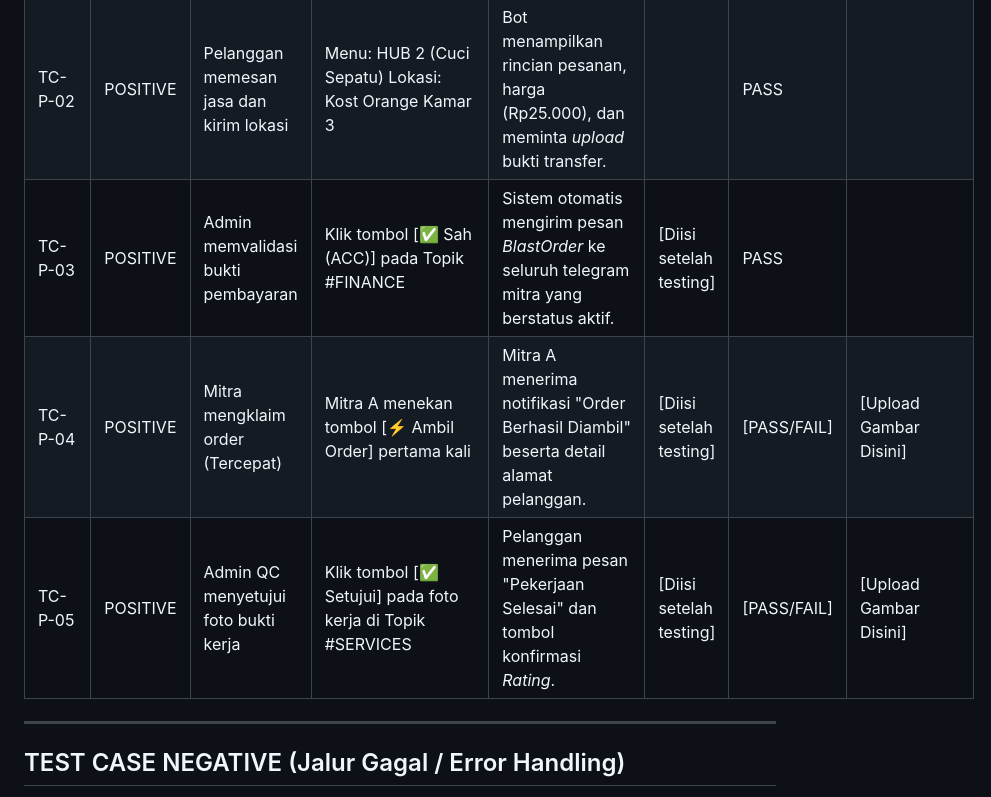
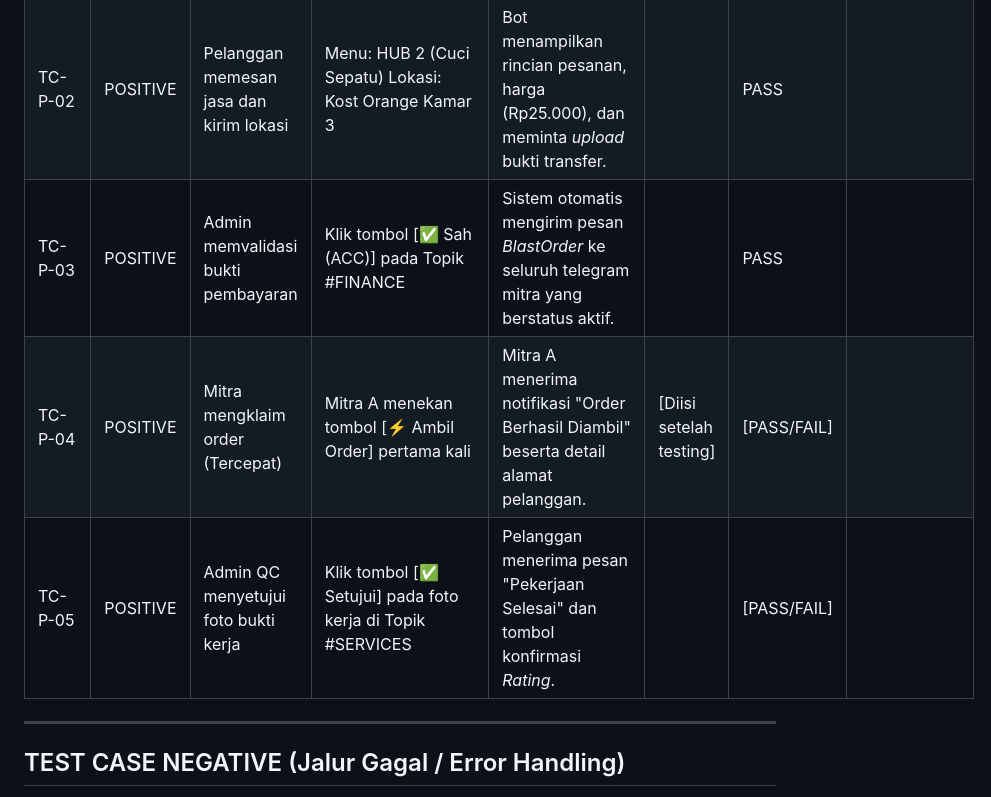
Before and after one commit to evanelvindo/SEJAIIN.HUB, a Markdown page: file.md, the part around the change. GitHub-like rendering.

```diff
--- a/file.md
+++ b/file.md
@@ -10,9 +10,9 @@ Menguji apakah sistem memberikan *output* yang benar ketika menerima *input* dan
 |---|---|---|---|---|---|---|---|
 | TC-P-01 | POSITIVE | Pendaftaran akun Mitra baru melalui form Web | Nama: Budi Santoso NIK: 1500293847561029 WA: 0812345678 Upload: ktp_budi.jpg | Data tersimpan di database dengan status MENUNGGU. Notifikasi masuk ke Telegram Admin Topik #RECRUITMENT. |  | PASS | |
 | TC-P-02 | POSITIVE | Pelanggan memesan jasa dan kirim lokasi | Menu: HUB 2 (Cuci Sepatu) Lokasi: Kost Orange Kamar 3 | Bot menampilkan rincian pesanan, harga (Rp25.000), dan meminta *upload* bukti transfer. |  | PASS |  |
-| TC-P-03 | POSITIVE | Admin memvalidasi bukti pembayaran | Klik tombol [✅ Sah (ACC)] pada Topik #FINANCE | Sistem otomatis mengirim pesan *BlastOrder* ke seluruh telegram mitra yang berstatus aktif. | [Diisi setelah testing] | PASS | |
-| TC-P-04 | POSITIVE | Mitra mengklaim order (Tercepat) | Mitra A menekan tombol [⚡ Ambil Order] pertama kali | Mitra A menerima notifikasi "Order Berhasil Diambil" beserta detail alamat pelanggan. | [Diisi setelah testing] | [PASS/FAIL] | [Upload Gambar Disini] |
-| TC-P-05 | POSITIVE | Admin QC menyetujui foto bukti kerja | Klik tombol [✅ Setujui] pada foto kerja di Topik #SERVICES | Pelanggan menerima pesan "Pekerjaan Selesai" dan tombol konfirmasi *Rating*. | [Diisi setelah testing] | [PASS/FAIL] | [Upload Gambar Disini] |
+| TC-P-03 | POSITIVE | Admin memvalidasi bukti pembayaran | Klik tombol [✅ Sah (ACC)] pada Topik #FINANCE | Sistem otomatis mengirim pesan *BlastOrder* ke seluruh telegram mitra yang berstatus aktif. |  | PASS | |
+| TC-P-04 | POSITIVE | Mitra mengklaim order (Tercepat) | Mitra A menekan tombol [⚡ Ambil Order] pertama kali | Mitra A menerima notifikasi "Order Berhasil Diambil" beserta detail alamat pelanggan. | [Diisi setelah testing] | [PASS/FAIL] |  |
+| TC-P-05 | POSITIVE | Admin QC menyetujui foto bukti kerja | Klik tombol [✅ Setujui] pada foto kerja di Topik #SERVICES | Pelanggan menerima pesan "Pekerjaan Selesai" dan tombol konfirmasi *Rating*. |  | [PASS/FAIL] |  |
 
 ---
 
```
